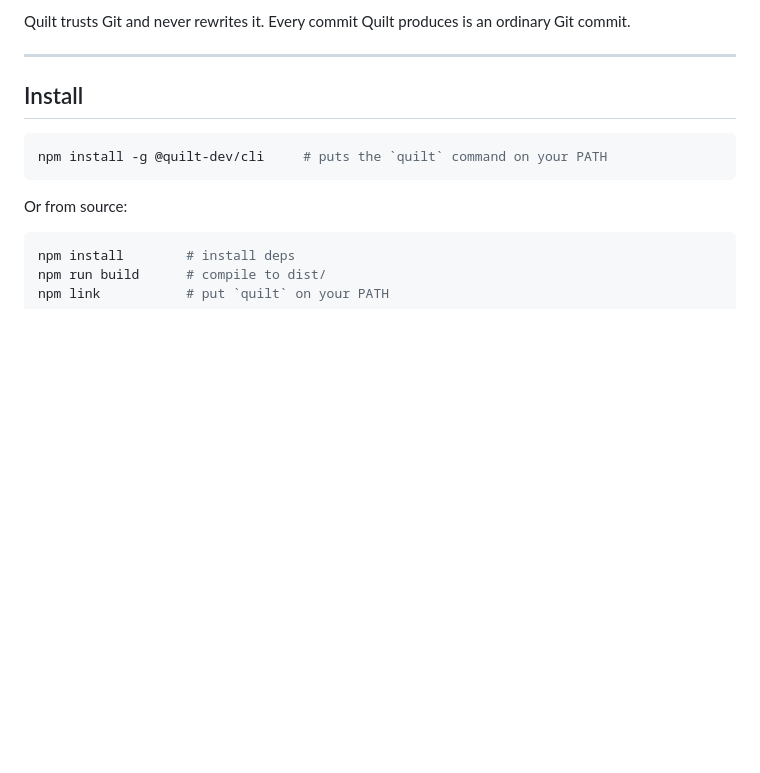
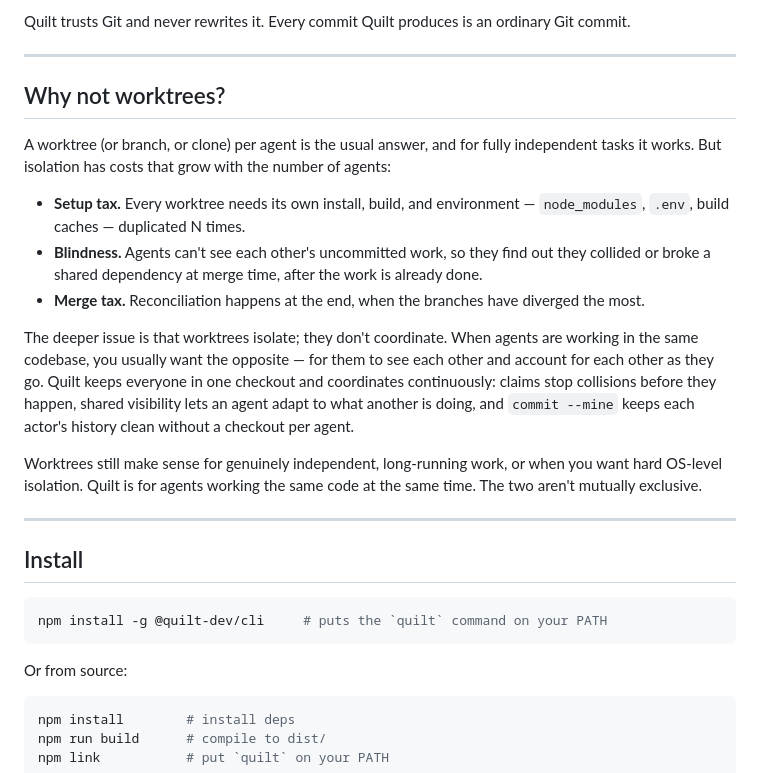
Before and after one commit to wkoverfield/quilt, a Markdown page: README.md, the part around the change. Rendered like a GitHub page; blank space fills up the shorter version.

Commit message:
docs: add a "Why not worktrees?" section
Address the most common objection directly and honestly: worktrees isolate but
don't coordinate, and isolation's costs (setup tax, blindness to in-flight work,
merge tax) grow with the number of agents. Notes where worktrees still fit, so
it's a fair comparison rather than a strawman.

Co-Authored-By: Claude Opus 4.8 <noreply@anthropic.com>

```diff
--- a/README.md
+++ b/README.md
@@ -60,6 +60,33 @@ commit.
 
 Quilt trusts Git and never rewrites it. Every commit Quilt produces is an
 ordinary Git commit.
+
+---
+
+## Why not worktrees?
+
+A worktree (or branch, or clone) per agent is the usual answer, and for fully
+independent tasks it works. But isolation has costs that grow with the number of
+agents:
+
+- **Setup tax.** Every worktree needs its own install, build, and environment —
+  `node_modules`, `.env`, build caches — duplicated N times.
+- **Blindness.** Agents can't see each other's uncommitted work, so they find
+  out they collided or broke a shared dependency at merge time, after the work
+  is already done.
+- **Merge tax.** Reconciliation happens at the end, when the branches have
+  diverged the most.
+
+The deeper issue is that worktrees isolate; they don't coordinate. When agents
+are working in the same codebase, you usually want the opposite — for them to
+see each other and account for each other as they go. Quilt keeps everyone in
+one checkout and coordinates continuously: claims stop collisions before they
+happen, shared visibility lets an agent adapt to what another is doing, and
+`commit --mine` keeps each actor's history clean without a checkout per agent.
+
+Worktrees still make sense for genuinely independent, long-running work, or when
+you want hard OS-level isolation. Quilt is for agents working the same code at
+the same time. The two aren't mutually exclusive.
 
 ---
 
```
